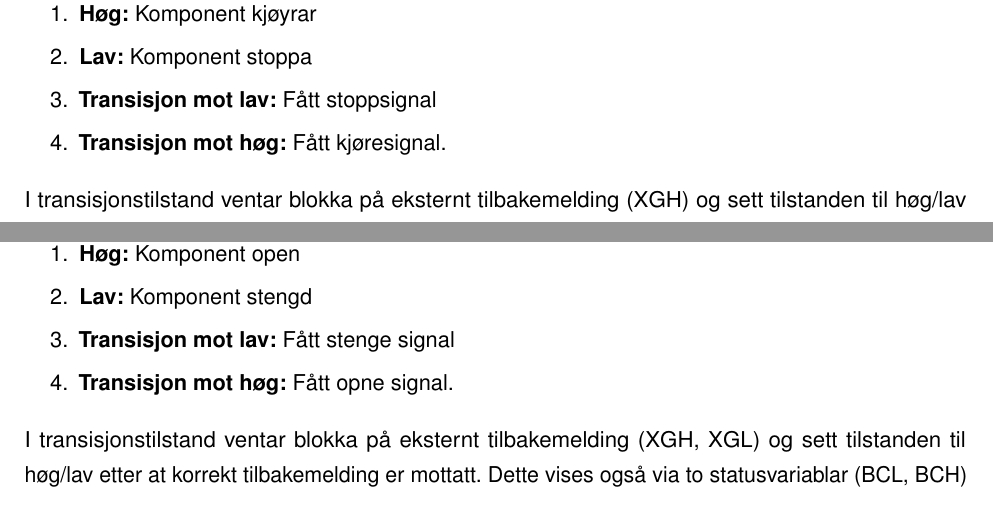
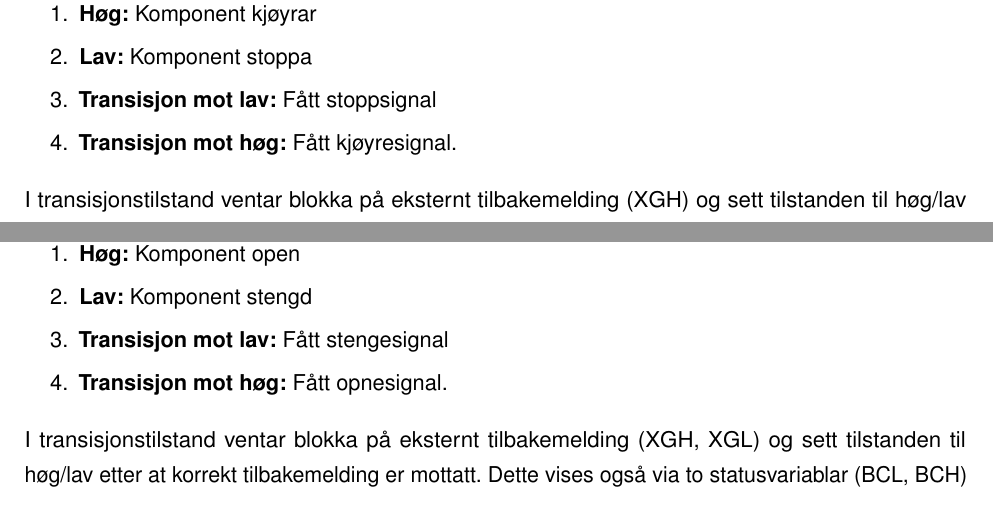
Before and after one commit to PeterSkaar/RA200-Bachelor, a LaTeX document (Latex1/bachelor_hvl.tex, which reads Latex1/Tekst/Kapittel8 - Programmering/8.1 - Programmering av blokker.tex): two parts of pages 37 and 39 of 72, joined at a grey line, cut so that both start at the same text. Compiled offline with pdfLaTeX; a missing font is replaced by an installed copy or a similar font.

Commit message:
feil på køyre

```diff
--- a/Latex1/Tekst/Kapittel8 - Programmering/8.1 - Programmering av blokker.tex
+++ b/Latex1/Tekst/Kapittel8 - Programmering/8.1 - Programmering av blokker.tex
@@ -113,7 +113,7 @@ Blokka gir tilbake køyrsignal på Y og via pulsmodulerte utgangar YH og YL.
     \item \textbf{Høg:}                 Komponent kjøyrar
     \item \textbf{Lav:}                 Komponent stoppa
     \item \textbf{Transisjon mot lav:}  Fått stoppsignal
-    \item \textbf{Transisjon mot høg:}  Fått kjøresignal.
+    \item \textbf{Transisjon mot høg:}  Fått kjøyresignal.
 \end{enumerate}
 
 I transisjonstilstand ventar blokka på eksternt tilbakemelding (XGH)
@@ -171,8 +171,8 @@ Blokka gir tilbake signal på Y og via pulsmodulerte utgangar YH og YL.
 \begin{enumerate}
     \item \textbf{Høg:}                 Komponent open
     \item \textbf{Lav:}                 Komponent stengd
-    \item \textbf{Transisjon mot lav:}  Fått stenge signal
-    \item \textbf{Transisjon mot høg:}  Fått opne signal.
+    \item \textbf{Transisjon mot lav:}  Fått stengesignal
+    \item \textbf{Transisjon mot høg:}  Fått opnesignal.
 \end{enumerate}
 
 I transisjonstilstand ventar blokka på eksternt tilbakemelding (XGH, XGL)
```
